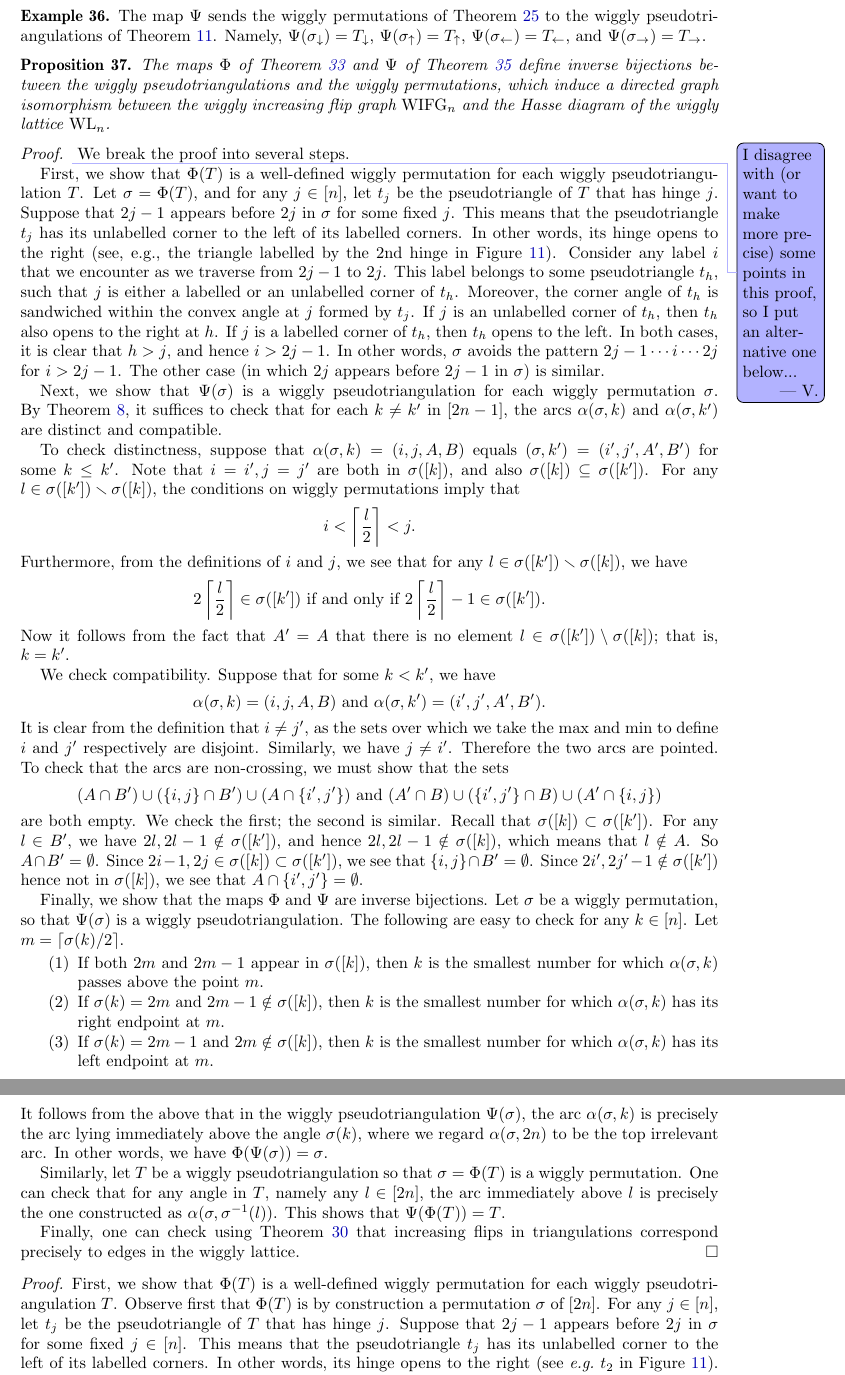
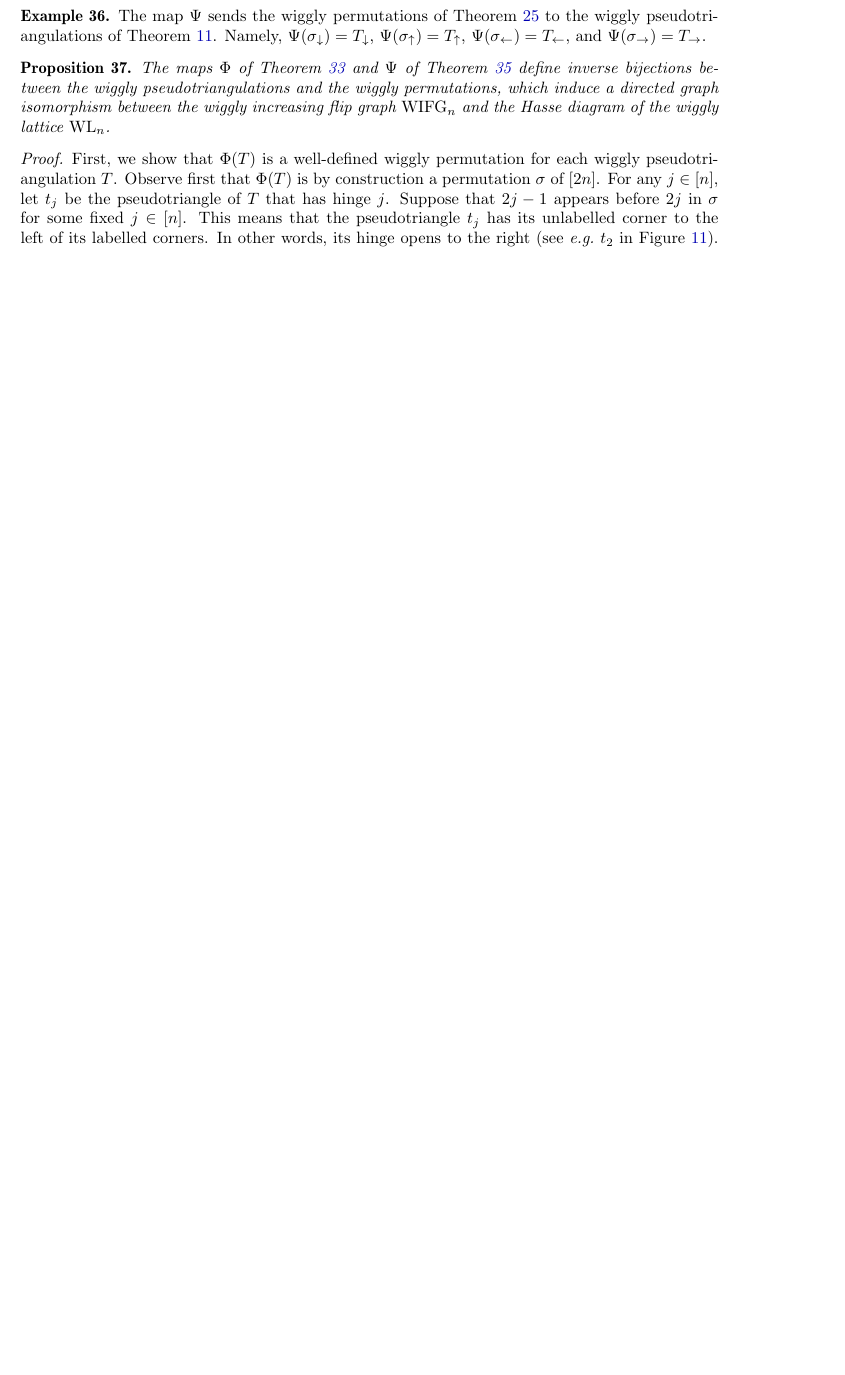
Before and after one commit to vpilaud/wiggly, a LaTeX paper (draft/wigglyhedra.tex): two parts of pages 11 and 12 of 29 before the commit and part of page 11 of 28 after it, the two joined at a grey line, cut so that both start at the same text, the shorter picture padded with empty space. Compiled offline with pdfLaTeX.

Commit message:
Merged proof of Prop 37.

```diff
--- a/draft/wigglyhedra.tex
+++ b/draft/wigglyhedra.tex
@@ -810,72 +810,6 @@ Namely, $\Psi(\sigma_\downarrow) = T_\downarrow$, $\Psi(\sigma_\uparrow) = T_\up
 \begin{proposition}
 The maps~$\Phi$ of \cref{def:bijection1} and $\Psi$ of \cref{def:bijection2} define inverse bijections between the wiggly pseudotriangulations and the wiggly permutations, which induce a directed graph isomorphism between the wiggly increasing flip graph~$\wigglyIncreasingFlipGraph_n$ and the Hasse diagram of the wiggly lattice~$\wigglyLattice_n$.
 \end{proposition}
-
-\begin{proof}
-\vincent{I disagree with (or want to make more precise) some points in this proof, so I put an alternative one below...}
-  % We first have to prove that~$\Phi$ and~$\Psi$ are well-defined.
-  We break the proof into several steps.
-
-  First, we show that \(\Phi(T)\) is a well-defined wiggly permutation for each wiggly pseudotriangulation \(T\).
-  Let \(\sigma = \Phi(T)\), and for any \(j \in [n]\), let \(t_j\) be the pseudotriangle of \(T\) that has hinge \(j\).
-  Suppose that \(2j-1\) appears before \(2j\) in \(\sigma\) for some fixed \(j\).
-  This means that the pseudotriangle \(t_j\) has its unlabelled corner to the left of its labelled corners.
-  In other words, its hinge opens to the right (see, e.g., the triangle labelled by the \(2\)nd hinge in~\cref{fig:bijection}).
-  Consider any label \(i\) that we encounter as we traverse from \(2j-1\) to \(2j\).
-  This label belongs to some pseudotriangle \(t_h\), such that \(j\) is either a labelled or an unlabelled corner of \(t_h\).
-  Moreover, the corner angle of \(t_h\) is sandwiched within the convex angle at \(j\) formed by \(t_j\).
-  If \(j\) is an unlabelled corner of \(t_h\), then \(t_h\) also opens to the right at \(h\).
-  If \(j\) is a labelled corner of \(t_h\), then \(t_h\) opens to the left.
-  In both cases, it is clear that \(h > j\), and hence \(i > 2j-1\).
-  In other words, \(\sigma\) avoids the pattern \(2j-1 \cdots i \cdots 2j\) for \(i > 2j-1\).
-  The other case (in which \(2j\) appears before \(2j-1\) in \(\sigma\)) is similar.
-
-  Next, we show that \(\Psi(\sigma)\) is a wiggly pseudotriangulation for each wiggly permutation \(\sigma\).
-  By~\cref{prop:wigglyPseudotriangulations}, it suffices to check that for each \(k \neq k'\) in \([2n-1]\), the arcs
-  \(\alpha(\sigma,k)\) and \(\alpha(\sigma,k')\) are distinct and compatible.
-
-  To check distinctness, suppose that \(\alpha(\sigma,k) = (i,j,A,B)\) equals \((\sigma,k') = (i',j',A',B')\) for some \(k \leq k'\).
-  Note that \(i = i',j = j'\) are both in \(\sigma([k])\), and also \(\sigma([k]) \subseteq \sigma([k'])\).
-  For any \(l \in \sigma([k']) \ssm \sigma([k])\), the conditions on wiggly permutations imply that
-  \[i < \left\lceil \frac{l}{2} \right\rceil < j.\]
-  Furthermore, from the definitions of \(i\) and \(j\), we see that for any \(l \in \sigma([k']) \ssm \sigma([k])\), we have
-  \[2 \left\lceil \frac{l}{2} \right\rceil \in \sigma([k']) \text{ if and only if } 2\left\lceil \frac{l}{2} \right\rceil - 1 \in \sigma([k']).\]
-  Now it follows from the fact that \(A' = A\) that there is no element \(l \in \sigma([k']) \setminus \sigma([k])\); that is, \(k = k'\).
-
-  We check compatibility.
-  Suppose that for some \(k < k'\), we have
-  \[\alpha(\sigma,k) = (i,j,A,B) \text{ and }\alpha(\sigma,k') = (i',j',A',B').\]
-  It is clear from the definition that \(i \neq j'\), as the sets over which we take the max and min to define \(i\) and \(j'\) respectively are disjoint.
-  Similarly, we have \(j \neq i'\).
-  Therefore the two arcs are pointed.
-  To check that the arcs are non-crossing, we must show that the sets
-  \[(A \cap B') \cup (\{i,j\} \cap B') \cup (A \cap \{i',j'\}) \text{ and } (A' \cap B) \cup (\{i',j'\} \cap B) \cup (A' \cap \{i,j\})\]
-  are both empty.
-  We check the first; the second is similar.
-  Recall that \(\sigma([k]) \subset \sigma([k'])\).
-  For any \(l \in B'\), we have \(2l, 2l-1 \notin \sigma([k'])\), and hence \(2l, 2l-1 \notin \sigma([k])\), which means that \(l \notin A\).
-  So \(A \cap B' = \emptyset\).
-  Since \(2i - 1, 2j \in \sigma([k]) \subset \sigma([k'])\), we see that \(\{i,j\} \cap B' = \emptyset\).
-  Since \(2i', 2j'-1 \notin \sigma([k'])\) hence not in \(\sigma([k])\), we see that \(A \cap \{i',j'\} = \emptyset\).
-
-  Finally, we show that the maps \(\Phi\) and \(\Psi\) are inverse bijections.
-  Let \(\sigma\) be a wiggly permutation, so that \(\Psi(\sigma)\) is a wiggly pseudotriangulation.
-  The following are easy to check for any \(k \in [n]\).
-  Let \(m = \lceil \sigma(k)/2 \rceil\).
-  \begin{enumerate}
-  \item If both \(2m\) and \(2m -1\) appear in \(\sigma([k])\), then \(k\) is the smallest number for which \(\alpha(\sigma,k)\) passes above the point \(m\).
-  \item If \(\sigma(k) = 2m\) and \(2m - 1 \notin \sigma([k])\), then \(k\) is the smallest number for which \(\alpha(\sigma,k)\) has its right endpoint at \(m\).
-  \item If \(\sigma(k) = 2m - 1\) and \(2m \notin \sigma([k])\), then \(k\) is the smallest number for which \(\alpha(\sigma,k)\) has its left endpoint at \(m\).
-  \end{enumerate}
-  It follows from the above that in the wiggly pseudotriangulation \(\Psi(\sigma)\), the arc \(\alpha(\sigma,k)\) is precisely the arc lying immediately above the angle \(\sigma(k)\), where we regard \(\alpha(\sigma,2n)\) to be the top irrelevant arc.
-  In other words, we have \(\Phi(\Psi(\sigma)) = \sigma\).
-
-  Similarly, let \(T\) be a wiggly pseudotriangulation so that \(\sigma = \Phi(T)\) is a wiggly permutation.
-  One can check that for any angle in \(T\), namely any \(l \in [2n]\), the arc immediately above \(l\) is precisely the one constructed as \(\alpha(\sigma,\sigma^{-1}(l))\).
-  This shows that \(\Psi(\Phi(T)) = T\).
-
-  Finally, one can check using~\cref{lem:wigglyCoverRelation} that increasing flips in triangulations correspond precisely to edges in the wiggly lattice.
-\end{proof}
 
 \begin{proof}
 First, we show that \(\Phi(T)\) is a well-defined wiggly permutation for each wiggly pseudotriangulation \(T\).
```
